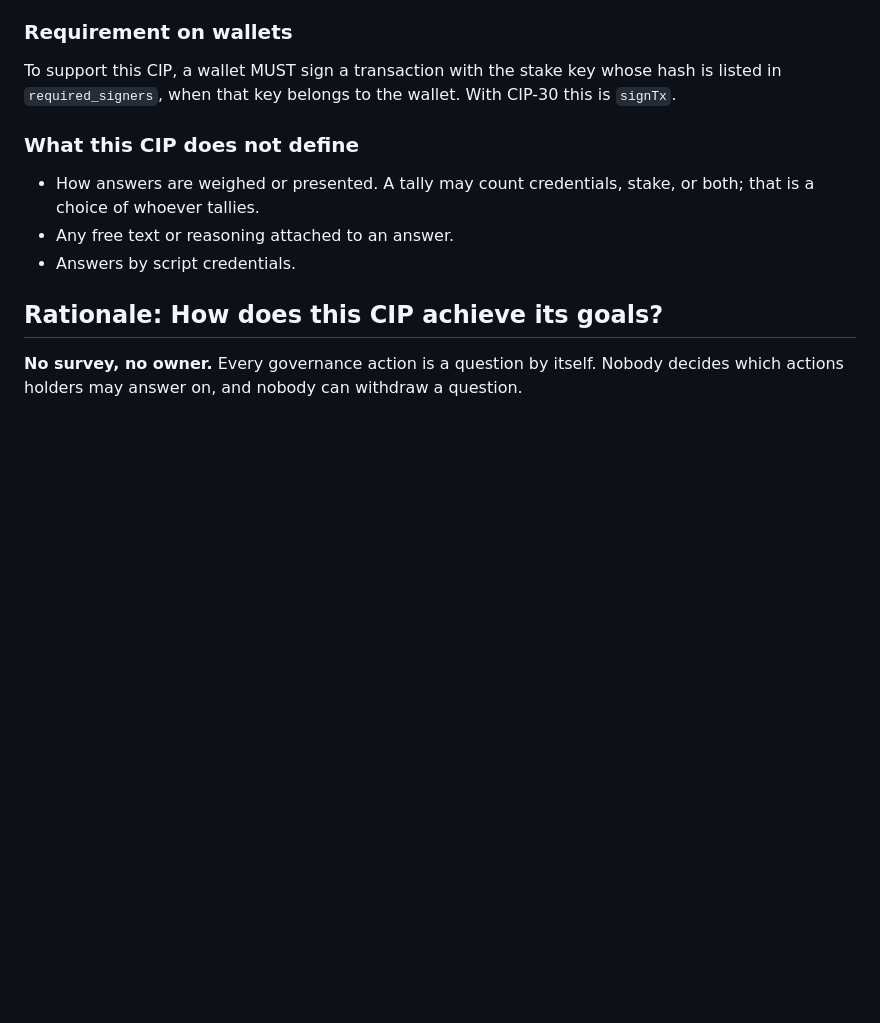
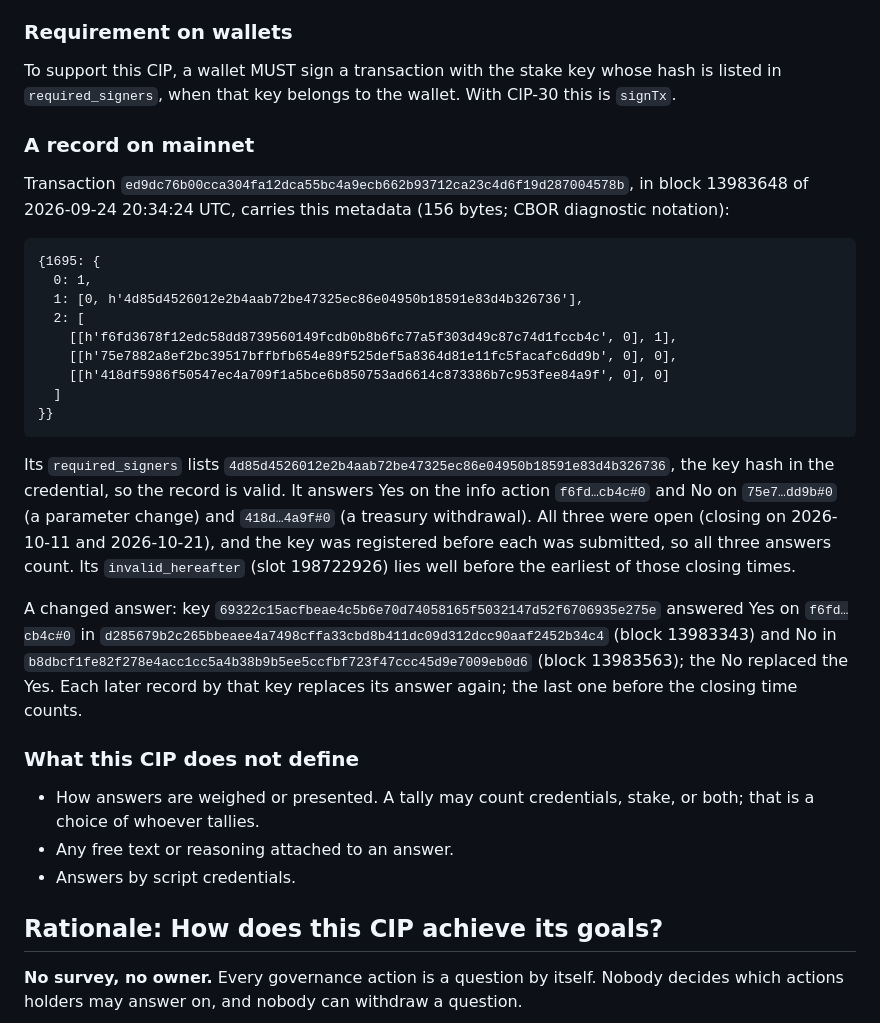
Before and after one commit to GS1973/voice-of-ada-holders, a Markdown page: cip/README.md, the part around one of its changes. GitHub-like rendering; blank space fills up the shorter version.

````diff
--- a/cip/README.md
+++ b/cip/README.md
@@ -174,6 +174,41 @@ To support this CIP, a wallet MUST sign a transaction with the stake key whose
 hash is listed in `required_signers`, when that key belongs to the wallet. With
 CIP-30 this is `signTx`.
 
+### A record on mainnet
+
+Transaction
+`ed9dc76b00cca304fa12dca55bc4a9ecb662b93712ca23c4d6f19d287004578b`, in block
+13983648 of 2026-09-24 20:34:24 UTC, carries this metadata (156 bytes; CBOR
+diagnostic notation):
+
+```
+{1695: {
+  0: 1,
+  1: [0, h'4d85d4526012e2b4aab72be47325ec86e04950b18591e83d4b326736'],
+  2: [
+    [[h'f6fd3678f12edc58dd8739560149fcdb0b8b6fc77a5f303d49c87c74d1fccb4c', 0], 1],
+    [[h'75e7882a8ef2bc39517bffbfb654e89f525def5a8364d81e11fc5facafc6dd9b', 0], 0],
+    [[h'418df5986f50547ec4a709f1a5bce6b850753ad6614c873386b7c953fee84a9f', 0], 0]
+  ]
+}}
+```
+
+Its `required_signers` lists `4d85d4526012e2b4aab72be47325ec86e04950b18591e83d4b326736`,
+the key hash in the credential, so the record is valid. It answers Yes on the
+info action `f6fd…cb4c#0` and No on `75e7…dd9b#0` (a parameter change) and
+`418d…4a9f#0` (a treasury withdrawal). All three were open (closing on
+2026-10-11 and 2026-10-21), and the key was registered before each was
+submitted, so all three answers count. Its `invalid_hereafter` (slot
+198722926) lies well before the earliest of those closing times.
+
+A changed answer: key `69322c15acfbeae4c5b6e70d74058165f5032147d52f6706935e275e`
+answered Yes on `f6fd…cb4c#0` in
+`d285679b2c265bbeaee4a7498cffa33cbd8b411dc09d312dcc90aaf2452b34c4` (block
+13983343) and No in
+`b8dbcf1fe82f278e4acc1cc5a4b38b9b5ee5ccfbf723f47ccc45d9e7009eb0d6` (block
+13983563); the No replaced the Yes. Each later record by that key replaces
+its answer again; the last one before the closing time counts.
+
 ### What this CIP does not define
 
 - How answers are weighed or presented. A tally may count credentials, stake,
````
Also changed, not shown: other parts of cip/README.md (+19 -10 lines).
